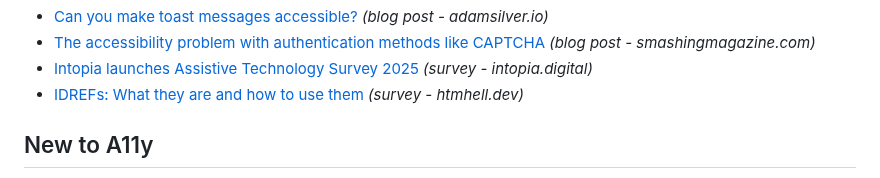
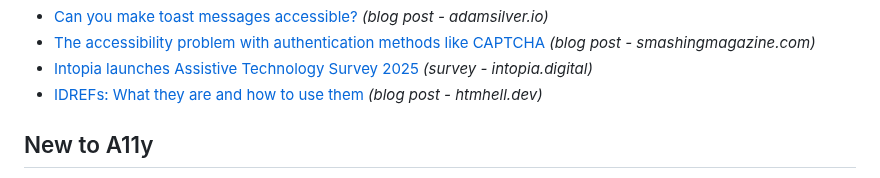
Before and after one commit to davidakennedy/a11yweekly.com, a Markdown page: _src/issues/477.md, the part around the change. GitHub-like rendering.

Commit message:
Fix typo

```diff
--- a/_src/issues/477.md
+++ b/_src/issues/477.md
@@ -29,7 +29,7 @@ AAArdvark makes accessibility manageable by consolidating everything into one pl
 - [Can you make toast messages accessible?](https://adamsilver.io/blog/can-you-make-toast-messages-accessible/) *(blog post - adamsilver.io)*
 - [The accessibility problem with authentication methods like CAPTCHA](https://www.smashingmagazine.com/2025/11/accessibility-problem-authentication-methods-captcha/) *(blog post - smashingmagazine.com)*
 - [Intopia launches Assistive Technology Survey 2025](https://intopia.digital/articles/intopia-launches-assistive-technology-survey-2025/) *(survey - intopia.digital)*
-- [IDREFs: What they are and how to use them](https://www.htmhell.dev/adventcalendar/2025/5/) *(survey - htmhell.dev)*
+- [IDREFs: What they are and how to use them](https://www.htmhell.dev/adventcalendar/2025/5/) *(blog post - htmhell.dev)*
 
 ## New to A11y
 
```
